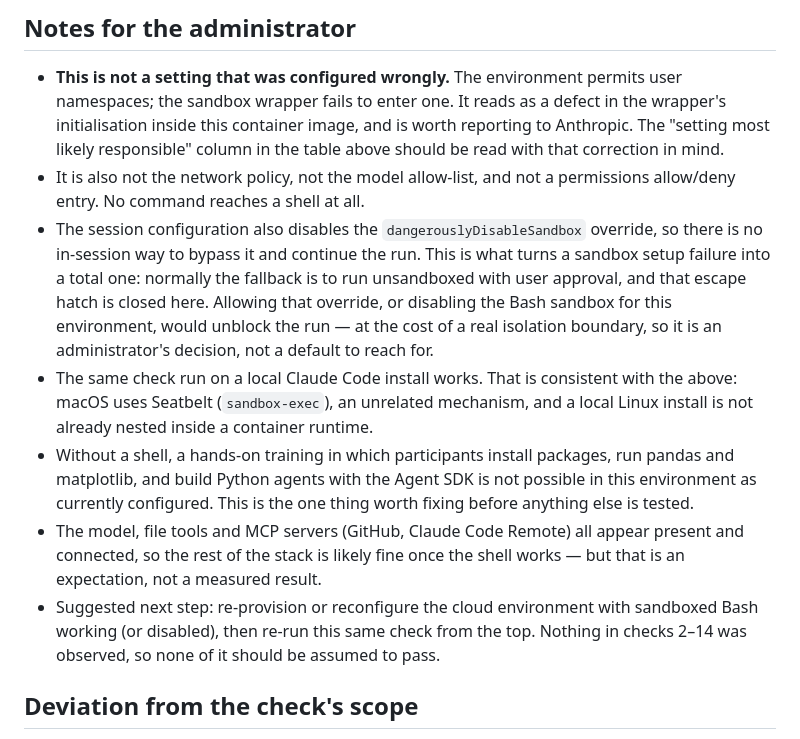
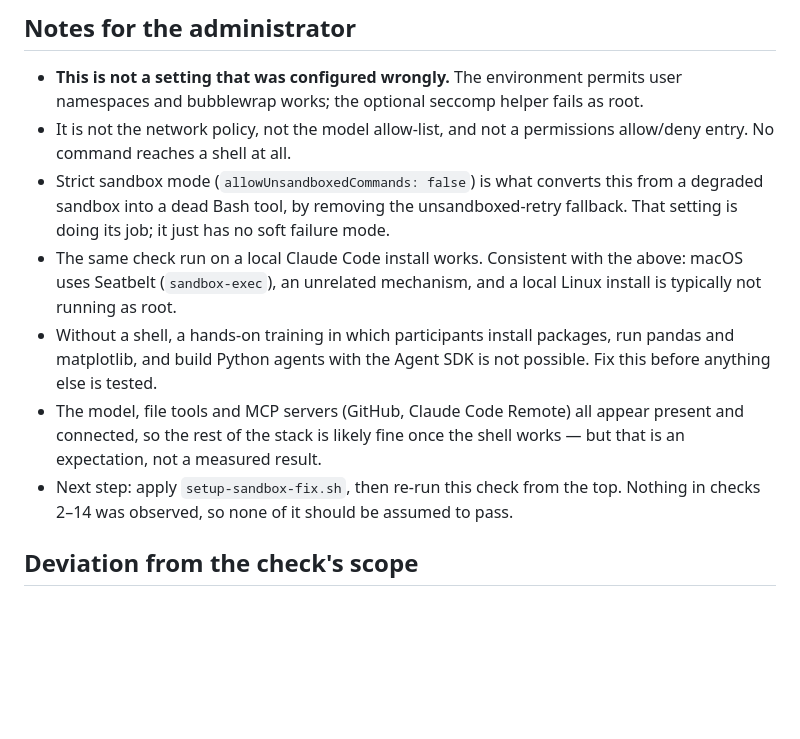
Before and after one commit to PaulHoekstraDiP/presentation-vote, a Markdown page: cc-preflight/ORG-CHECK-BROWSER-RESULT.md, the part around one of its changes. GitHub-like rendering; blank space fills up the shorter version.

```diff
--- a/cc-preflight/ORG-CHECK-BROWSER-RESULT.md
+++ b/cc-preflight/ORG-CHECK-BROWSER-RESULT.md
@@ -60,30 +117,23 @@ conclusion is the reading most consistent with the evidence, not a watched event
 
 ## Notes for the administrator
 - **This is not a setting that was configured wrongly.** The environment permits user
-  namespaces; the sandbox wrapper fails to enter one. It reads as a defect in the wrapper's
-  initialisation inside this container image, and is worth reporting to Anthropic. The
-  "setting most likely responsible" column in the table above should be read with that
-  correction in mind.
-- It is also not the network policy, not the model allow-list, and not a permissions
-  allow/deny entry. No command reaches a shell at all.
-- The session configuration also disables the `dangerouslyDisableSandbox` override, so there
-  is no in-session way to bypass it and continue the run. This is what turns a sandbox
-  setup failure into a total one: normally the fallback is to run unsandboxed with user
-  approval, and that escape hatch is closed here. Allowing that override, or disabling the
-  Bash sandbox for this environment, would unblock the run — at the cost of a real isolation
-  boundary, so it is an administrator's decision, not a default to reach for.
-- The same check run on a local Claude Code install works. That is consistent with the
-  above: macOS uses Seatbelt (`sandbox-exec`), an unrelated mechanism, and a local Linux
-  install is not already nested inside a container runtime.
+  namespaces and bubblewrap works; the optional seccomp helper fails as root.
+- It is not the network policy, not the model allow-list, and not a permissions allow/deny
+  entry. No command reaches a shell at all.
+- Strict sandbox mode (`allowUnsandboxedCommands: false`) is what converts this from a
+  degraded sandbox into a dead Bash tool, by removing the unsandboxed-retry fallback. That
+  setting is doing its job; it just has no soft failure mode.
+- The same check run on a local Claude Code install works. Consistent with the above: macOS
+  uses Seatbelt (`sandbox-exec`), an unrelated mechanism, and a local Linux install is
+  typically not running as root.
 - Without a shell, a hands-on training in which participants install packages, run pandas and
-  matplotlib, and build Python agents with the Agent SDK is not possible in this environment
-  as currently configured. This is the one thing worth fixing before anything else is tested.
+  matplotlib, and build Python agents with the Agent SDK is not possible. Fix this before
+  anything else is tested.
 - The model, file tools and MCP servers (GitHub, Claude Code Remote) all appear present and
   connected, so the rest of the stack is likely fine once the shell works — but that is an
   expectation, not a measured result.
-- Suggested next step: re-provision or reconfigure the cloud environment with sandboxed Bash
-  working (or disabled), then re-run this same check from the top. Nothing in checks 2–14 was
-  observed, so none of it should be assumed to pass.
+- Next step: apply `setup-sandbox-fix.sh`, then re-run this check from the top. Nothing in
+  checks 2–14 was observed, so none of it should be assumed to pass.
 
 ## Deviation from the check's scope
 The check specifies "do not contact GitHub in any way". After the shell failure, the
```
Also changed, not shown: other parts of cc-preflight/ORG-CHECK-BROWSER-RESULT.md (+71 -14 lines).
